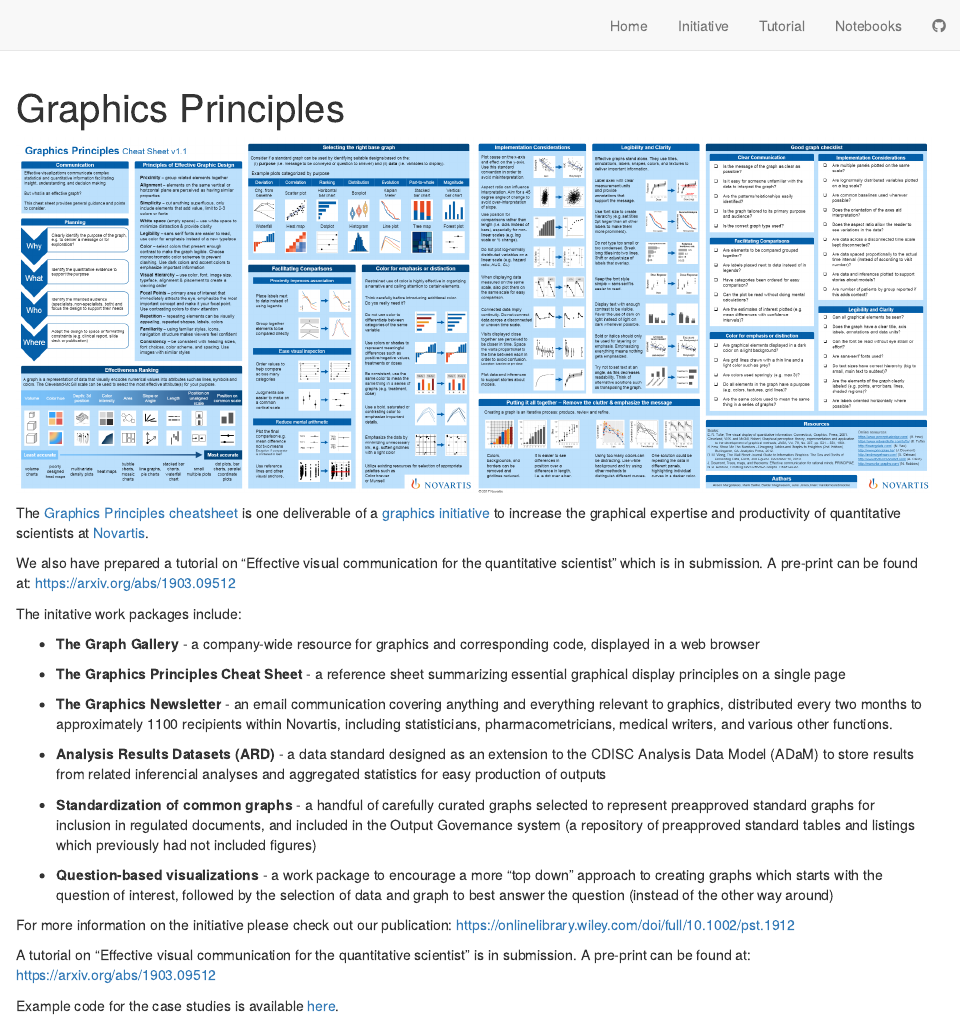
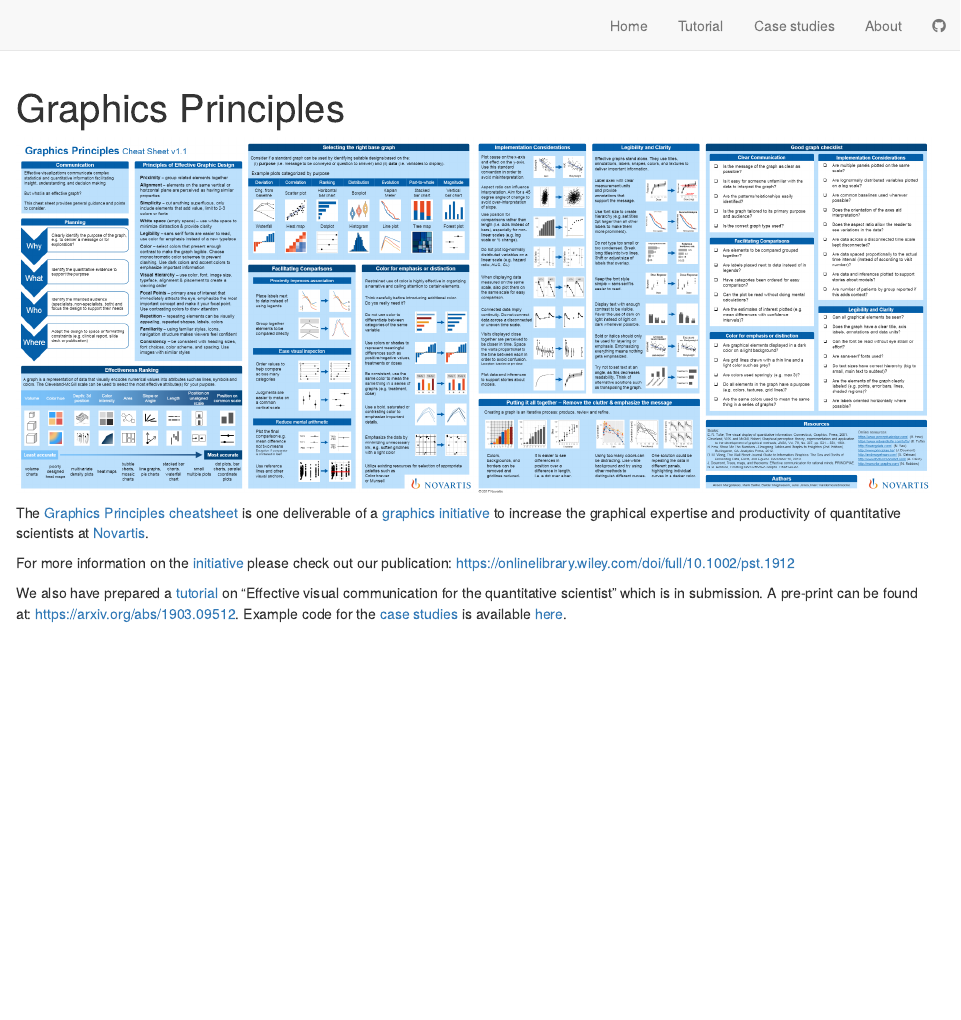
Before and after one commit to GraphicsPrinciples/GraphicsPrinciples.github.io, an R Markdown document (index.Rmd): the page in a window 1100 px wide, from its top. Rendered offline with R 4.5, knitr and Pandoc, with nearby package versions; drawn as R Markdown's standard HTML page in place of the format the file asks for.

Commit message:
minor edits to structure

```diff
--- a/_site.yml
+++ b/_site.yml
@@ -3,18 +3,18 @@ title: "Graphics principles"
 description: |
   Graphics principles cheatsheet homepage
 output_dir: "."
-base_url: https://stratos-vp.github.io
-canonical_url: https://stratos-vp.github.io
+base_url: https://graphicsprinciples.github.io
+canonical_url: https://graphicsprinciples.github.io
 navbar:
   right:
     - text: "Home"
       href: index.html
-    - text: "Initiative"
-      href: initiative.html
     - text: "Tutorial"
       href: tutorial.html
-    - text: "Notebooks"
+    - text: "Case studies"
       href: https://graphicsprinciples.github.io/tutorial-case-studies
+    - text: "About"
+      href: initiative.html
     - icon: fab fa-github
       href: https://github.com/GraphicsPrinciples
 output: radix::radix_article
--- a/index.Rmd
+++ b/index.Rmd
@@ -17,24 +17,6 @@ knitr::include_graphics("assets/2018-11-06_thumbnail.png")
 
 The [Graphics Principles cheatsheet](https://github.com/GraphicsPrinciples/CheatSheet/blob/master/NVSCheatSheet.pdf) is one deliverable of a [graphics initiative](https://onlinelibrary.wiley.com/doi/full/10.1002/pst.1912) to increase the graphical expertise and productivity of quantitative scientists at [Novartis](https://www.novartis.com/our-science).
 
-We also have prepared a tutorial on "Effective visual communication for the quantitative scientist" which is in submission. A pre-print can be found at: [https://arxiv.org/abs/1903.09512](https://arxiv.org/abs/1903.09512)
+For more information on the [initiative](initiative.html) please check out our publication: [https://onlinelibrary.wiley.com/doi/full/10.1002/pst.1912](https://onlinelibrary.wiley.com/doi/full/10.1002/pst.1912)
 
-The initative work packages include:
-
-- **The Graph Gallery** - a company-wide resource for graphics and corresponding code, displayed in a web browser
-
-- **The Graphics Principles Cheat Sheet** - a reference sheet summarizing essential graphical display principles on a single page
-
-- **The Graphics Newsletter** - an email communication covering anything and everything relevant to graphics, distributed every two months to approximately 1100 recipients within Novartis, including statisticians, pharmacometricians, medical writers, and various other functions.
-
-- **Analysis Results Datasets (ARD)** - a data standard designed as an extension to the CDISC Analysis Data Model (ADaM) to store results from related inferencial analyses and aggregated statistics for easy production of outputs
-
-- **Standardization of common graphs** - a handful of carefully curated graphs selected to represent preapproved standard graphs for inclusion in regulated documents, and included in the Output Governance system (a repository of preapproved standard tables and listings which previously had not included figures)
-
-- **Question-based visualizations** - a work package to encourage a more "top down" approach to creating graphs which starts with the question of interest, followed by the selection of data and graph to best answer the question (instead of the other way around)
-
-For more information on the initiative please check out our publication: [https://onlinelibrary.wiley.com/doi/full/10.1002/pst.1912](https://onlinelibrary.wiley.com/doi/full/10.1002/pst.1912)
-
-A tutorial on "Effective visual communication for the quantitative scientist" is in submission. A pre-print can be found at: [https://arxiv.org/abs/1903.09512](https://arxiv.org/abs/1903.09512)
-
-Example code for the case studies is available [here](https://github.com/GraphicsPrinciples/tutorial-viz-com).
+We also have prepared a [tutorial](tutorial.html) on "Effective visual communication for the quantitative scientist" which is in submission. A pre-print can be found at: [https://arxiv.org/abs/1903.09512](https://arxiv.org/abs/1903.09512). Example code for the [case studies](https://graphicsprinciples.github.io/tutorial-case-studies) is available [here](https://github.com/GraphicsPrinciples/tutorial-viz-com).
```
Also changed, not shown: initiative.Rmd (+3 -0 lines), tutorial.Rmd (+4 -2 lines), README.md, index.html, initiative.html, tutorial.html, 1 other file.
